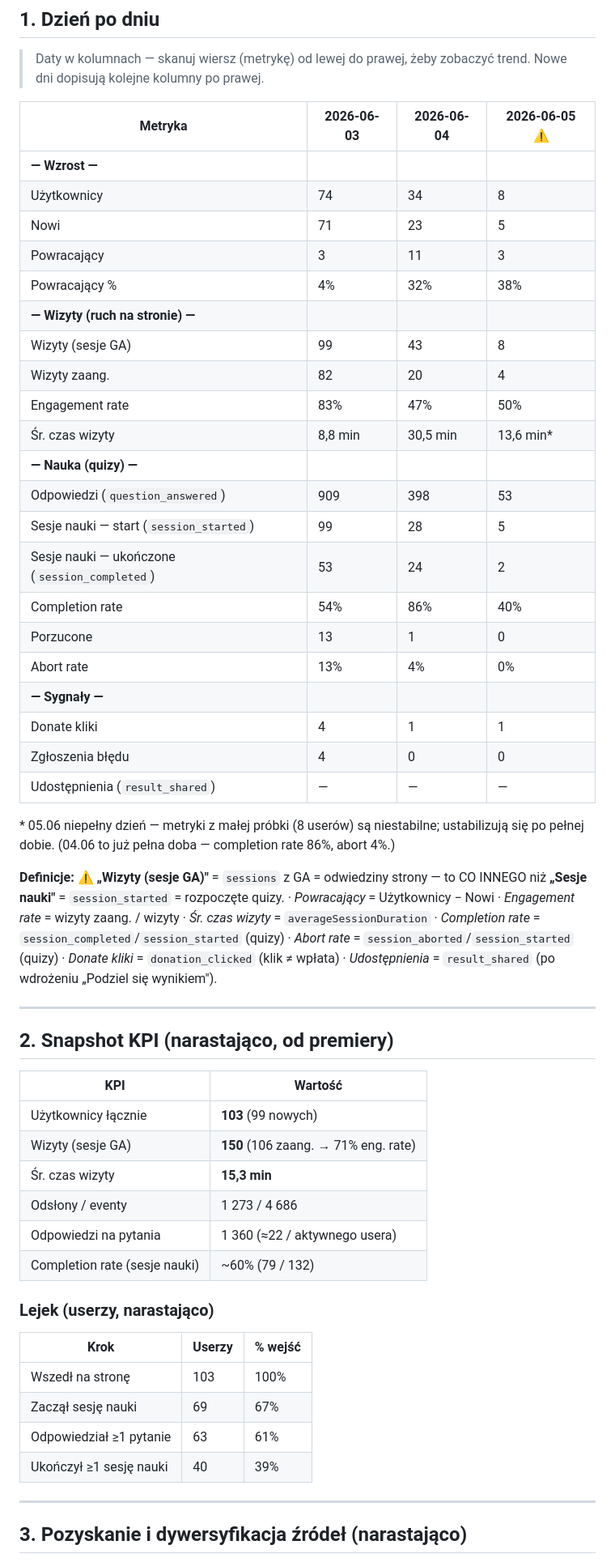
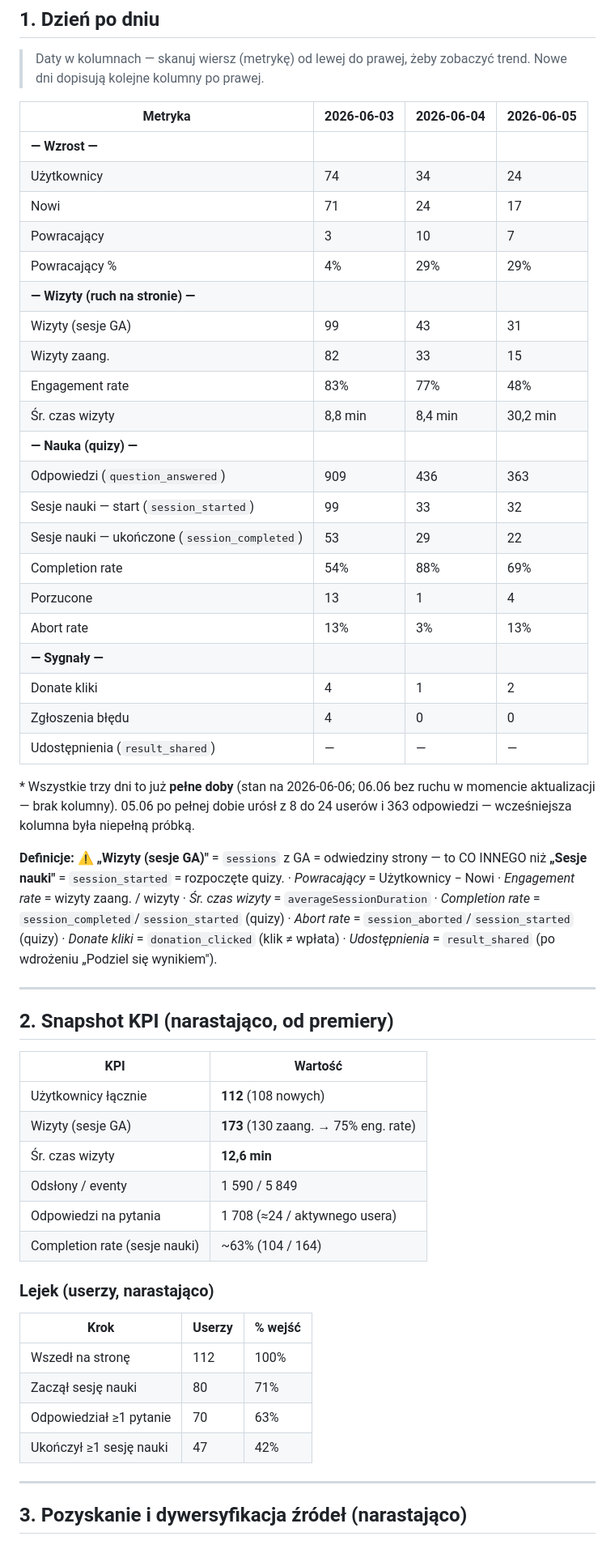
Before and after one commit to michalkutra/competences-mkis, a Markdown page: docs/analytics/launch-report.md, the part around one of its changes. Shown at 81% size. GitHub-like rendering.

Commit message:
feat: update launch report with latest metrics and data corrections

```diff
--- a/docs/analytics/launch-report.md
+++ b/docs/analytics/launch-report.md
@@ -29,31 +29,31 @@
 
 > Daty w kolumnach — skanuj wiersz (metrykę) od lewej do prawej, żeby zobaczyć trend. Nowe dni dopisują kolejne kolumny po prawej.
 
-| Metryka | 2026-06-03 | 2026-06-04 | 2026-06-05 ⚠️ |
+| Metryka | 2026-06-03 | 2026-06-04 | 2026-06-05 |
 |---|---|---|---|
 | **— Wzrost —** | | | |
-| Użytkownicy | 74 | 34 | 8 |
-| Nowi | 71 | 23 | 5 |
-| Powracający | 3 | 11 | 3 |
-| Powracający % | 4% | 32% | 38% |
+| Użytkownicy | 74 | 34 | 24 |
+| Nowi | 71 | 24 | 17 |
+| Powracający | 3 | 10 | 7 |
+| Powracający % | 4% | 29% | 29% |
 | **— Wizyty (ruch na stronie) —** | | | |
-| Wizyty (sesje GA) | 99 | 43 | 8 |
-| Wizyty zaang. | 82 | 20 | 4 |
-| Engagement rate | 83% | 47% | 50% |
-| Śr. czas wizyty | 8,8 min | 30,5 min | 13,6 min* |
+| Wizyty (sesje GA) | 99 | 43 | 31 |
+| Wizyty zaang. | 82 | 33 | 15 |
+| Engagement rate | 83% | 77% | 48% |
+| Śr. czas wizyty | 8,8 min | 8,4 min | 30,2 min |
 | **— Nauka (quizy) —** | | | |
-| Odpowiedzi (`question_answered`) | 909 | 398 | 53 |
-| Sesje nauki — start (`session_started`) | 99 | 28 | 5 |
-| Sesje nauki — ukończone (`session_completed`) | 53 | 24 | 2 |
-| Completion rate | 54% | 86% | 40% |
-| Porzucone | 13 | 1 | 0 |
-| Abort rate | 13% | 4% | 0% |
+| Odpowiedzi (`question_answered`) | 909 | 436 | 363 |
+| Sesje nauki — start (`session_started`) | 99 | 33 | 32 |
+| Sesje nauki — ukończone (`session_completed`) | 53 | 29 | 22 |
+| Completion rate | 54% | 88% | 69% |
+| Porzucone | 13 | 1 | 4 |
+| Abort rate | 13% | 3% | 13% |
 | **— Sygnały —** | | | |
-| Donate kliki | 4 | 1 | 1 |
+| Donate kliki | 4 | 1 | 2 |
 | Zgłoszenia błędu | 4 | 0 | 0 |
 | Udostępnienia (`result_shared`) | — | — | — |
 
-\* 05.06 niepełny dzień — metryki z małej próbki (8 userów) są niestabilne; ustabilizują się po pełnej dobie. (04.06 to już pełna doba — completion rate 86%, abort 4%.)
+\* Wszystkie trzy dni to już **pełne doby** (stan na 2026-06-06; 06.06 bez ruchu w momencie aktualizacji — brak kolumny). 05.06 po pełnej dobie urósł z 8 do 24 userów i 363 odpowiedzi — wcześniejsza kolumna była niepełną próbką.
 
 **Definicje:** ⚠️ **„Wizyty (sesje GA)"** = `sessions` z GA = odwiedziny strony — to CO INNEGO niż **„Sesje nauki"** = `session_started` = rozpoczęte quizy. · *Powracający* = Użytkownicy − Nowi · *Engagement rate* = wizyty zaang. / wizyty · *Śr. czas wizyty* = `averageSessionDuration` · *Completion rate* = `session_completed`/`session_started` (quizy) · *Abort rate* = `session_aborted`/`session_started` (quizy) · *Donate kliki* = `donation_clicked` (klik ≠ wpłata) · *Udostępnienia* = `result_shared` (po wdrożeniu „Podziel się wynikiem").
 
@@ -63,20 +63,20 @@
 
 | KPI | Wartość |
 |---|---|
-| Użytkownicy łącznie | **103** (99 nowych) |
-| Wizyty (sesje GA) | **150** (106 zaang. → 71% eng. rate) |
-| Śr. czas wizyty | **15,3 min** |
-| Odsłony / eventy | 1 273 / 4 686 |
-| Odpowiedzi na pytania | 1 360 (≈22 / aktywnego usera) |
-| Completion rate (sesje nauki) | ~60% (79 / 132) |
+| Użytkownicy łącznie | **112** (108 nowych) |
+| Wizyty (sesje GA) | **173** (130 zaang. → 75% eng. rate) |
+| Śr. czas wizyty | **12,6 min** |
+| Odsłony / eventy | 1 590 / 5 849 |
+| Odpowiedzi na pytania | 1 708 (≈24 / aktywnego usera) |
+| Completion rate (sesje nauki) | ~63% (104 / 164) |
 
 ### Lejek (userzy, narastająco)
 | Krok | Userzy | % wejść |
 |---|---|---|
-| Wszedł na stronę | 103 | 100% |
-| Zaczął sesję nauki | 69 | 67% |
-| Odpowiedział ≥1 pytanie | 63 | 61% |
-| Ukończył ≥1 sesję nauki | 40 | 39% |
+| Wszedł na stronę | 112 | 100% |
+| Zaczął sesję nauki | 80 | 71% |
+| Odpowiedział ≥1 pytanie | 70 | 63% |
+| Ukończył ≥1 sesję nauki | 47 | 42% |
 
 ---
 
```
Also changed, not shown: other parts of docs/analytics/launch-report.md (+12 -12 lines).
